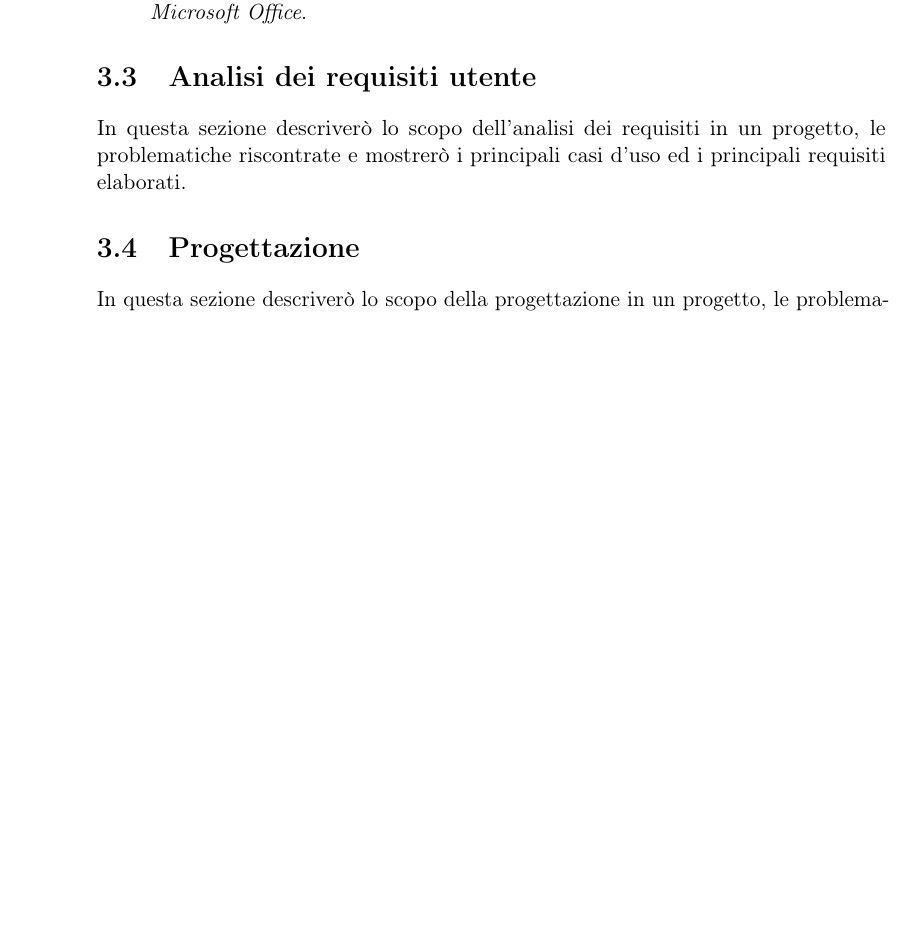
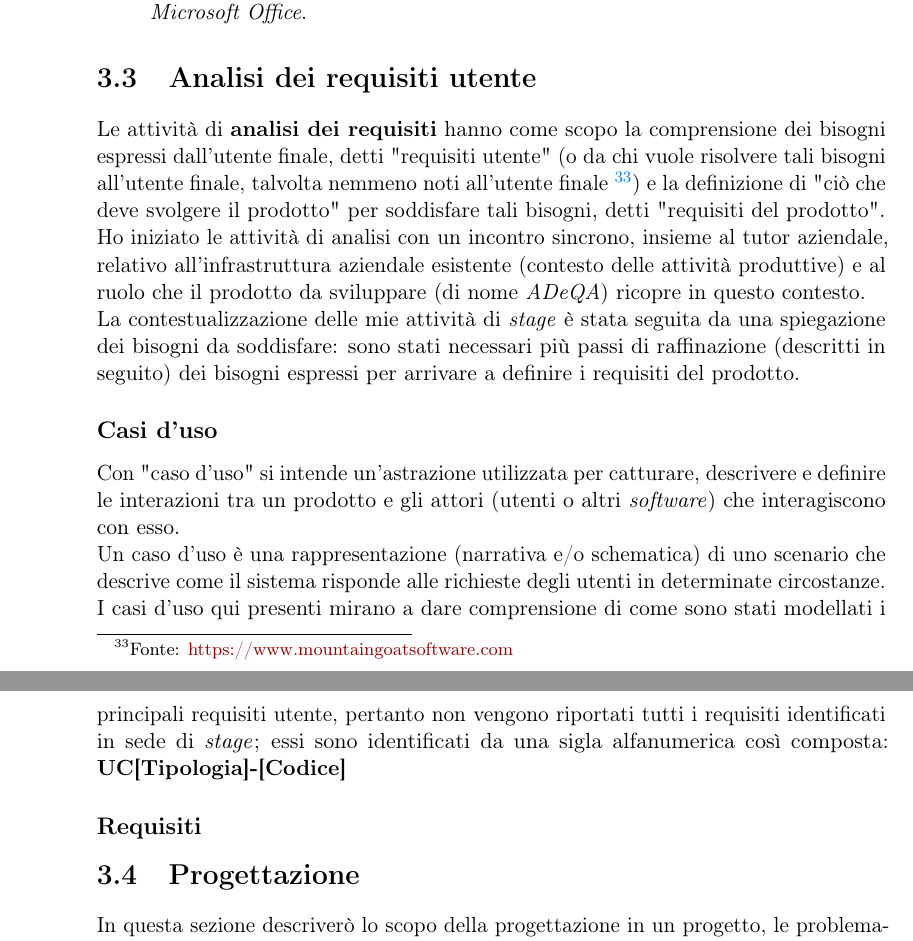
Before and after one commit to MatteoCus/Thesis, a LaTeX thesis (thesis.tex, which reads chapters/elementi-progetto.tex): part of page 28 of 38 before the commit and two parts of pages 28 and 29 of 38 after it, the two joined at a grey line, cut so that both start at the same text, the shorter picture padded with empty space. Compiled offline with pdfLaTeX.

Commit message:
Updated req. analysis

```diff
--- a/chapters/elementi-progetto.tex
+++ b/chapters/elementi-progetto.tex
@@ -129,8 +139,20 @@ Per tutta la durata delle attività di \textit{stage}, sono stato affiancato in
 \end{itemize}
 
 \section{Analisi dei requisiti utente}
+% In questa sezione descriverò lo scopo dell'analisi dei requisiti in un progetto, le problematiche riscontrate e mostrerò i principali casi d'uso ed i principali requisiti elaborati.
+Le attività di \textbf{analisi dei requisiti} hanno come scopo la comprensione dei bisogni espressi dall'utente finale, detti "requisiti utente" (o da chi vuole risolvere tali bisogni all'utente finale, talvolta nemmeno noti all'utente finale \footnote{Fonte: \href{https://www.mountaingoatsoftware.com/articles/i-didnt-know-i-needed-that}{https://www.mountaingoatsoftware.com}})
+e la definizione di "ciò che deve svolgere il prodotto" per soddisfare tali bisogni, detti "requisiti del prodotto". \\
+Ho iniziato le attività di analisi con un incontro sincrono, insieme al tutor aziendale, relativo all'infrastruttura aziendale esistente (contesto delle attività produttive) e al ruolo che il prodotto da sviluppare (di nome \textit{ADeQA}) ricopre in questo contesto. \\
+La contestualizzazione delle mie attività di \textit{stage} è stata seguita da una spiegazione dei bisogni da soddisfare: sono stati necessari più passi di raffinazione (descritti in seguito) dei bisogni espressi per arrivare a definire i requisiti del prodotto.
 
-In questa sezione descriverò lo scopo dell'analisi dei requisiti in un progetto, le problematiche riscontrate e mostrerò i principali casi d'uso ed i principali requisiti elaborati.
+\subsection*{Casi d'uso}
+Con "caso d'uso" si intende un'astrazione utilizzata per catturare, descrivere e definire le interazioni tra un prodotto e gli attori (utenti o altri \textit{software}) che interagiscono con esso. \\
+Un caso d'uso è una rappresentazione (narrativa e/o schematica) di uno scenario che descrive come il sistema risponde alle richieste degli utenti in determinate circostanze. \\
+I casi d’uso qui presenti mirano a dare comprensione di come sono stati modellati i principali requisiti utente, pertanto non vengono riportati tutti i requisiti identificati in sede di \textit{stage};
+essi sono identificati da una sigla alfanumerica così composta: \textbf{UC[Tipologia]-[Codice]}
+
+\subsection*{Requisiti}
+
 
 \section{Progettazione}
 
```
Also changed, not shown: Cusin_Matteo.pdf (deleted), chapters/elementi-progetto.tex (28 more changed lines).
